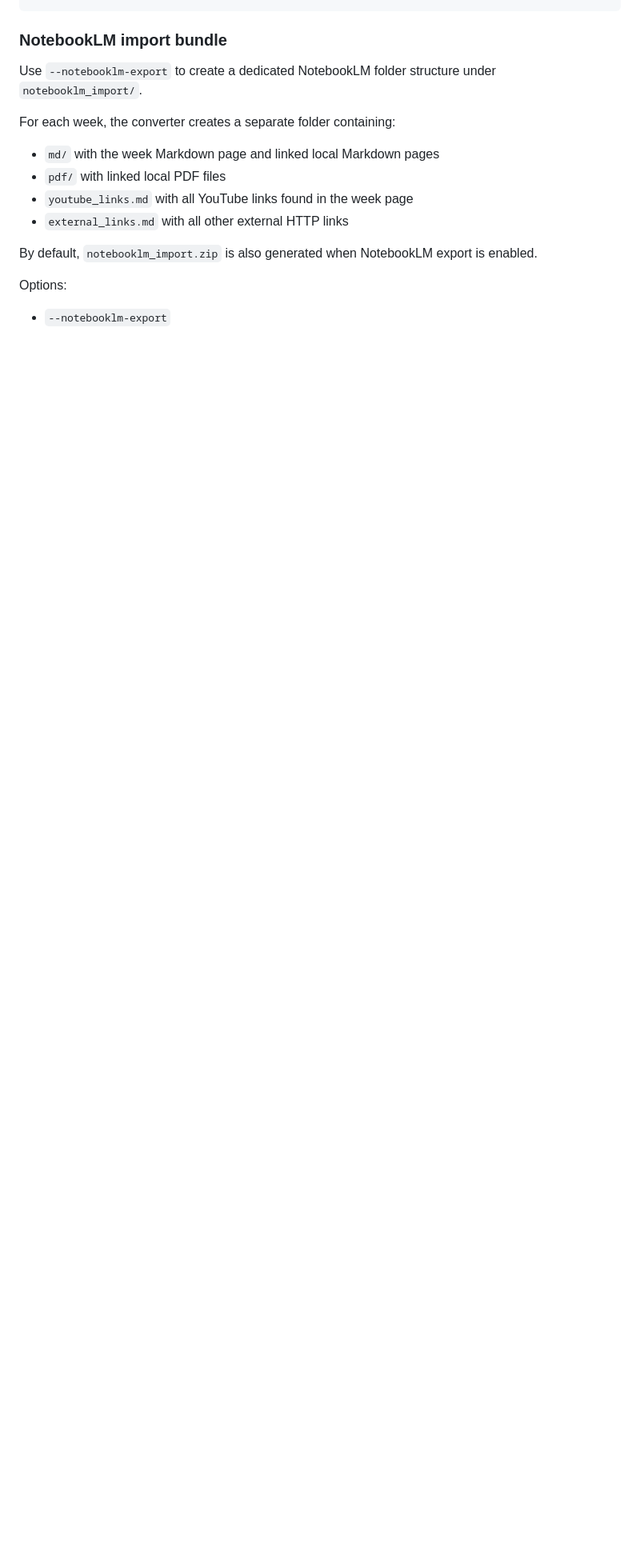
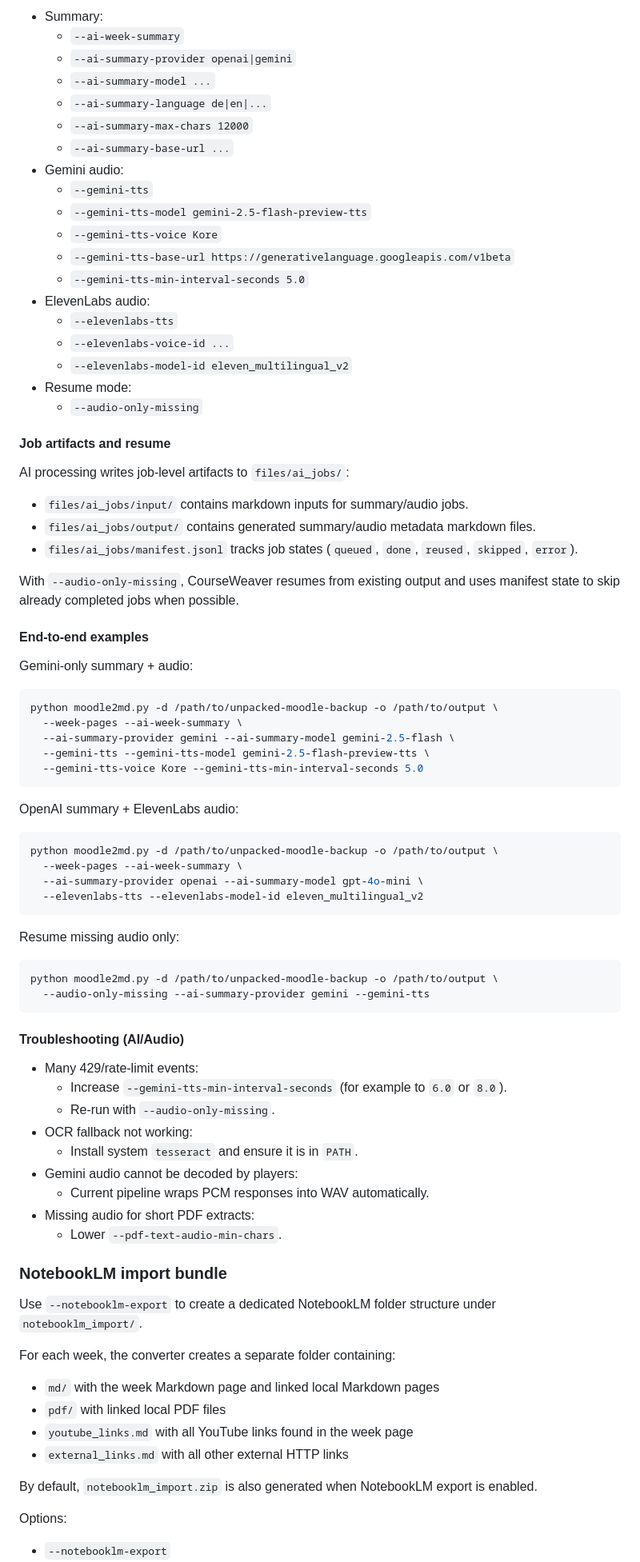
Before and after one commit to mkalz/CourseWeaver, a Markdown page: README.md, the part around one of its changes. Shown at 80% size. Drawn GitHub-style; blank space fills up the shorter version.

Commit message:
docs: improve AI summary and audio documentation

````diff
--- a/README.md
+++ b/README.md
@@ -131,3 +215,72 @@ python moodle2md.py -d /path/to/unpacked-moodle-backup -o /path/to/output --zip
+- Summary:
+  - `--ai-week-summary`
+  - `--ai-summary-provider openai|gemini`
+  - `--ai-summary-model ...`
+  - `--ai-summary-language de|en|...`
+  - `--ai-summary-max-chars 12000`
+  - `--ai-summary-base-url ...`
+- Gemini audio:
+  - `--gemini-tts`
+  - `--gemini-tts-model gemini-2.5-flash-preview-tts`
+  - `--gemini-tts-voice Kore`
+  - `--gemini-tts-base-url https://generativelanguage.googleapis.com/v1beta`
+  - `--gemini-tts-min-interval-seconds 5.0`
+- ElevenLabs audio:
+  - `--elevenlabs-tts`
+  - `--elevenlabs-voice-id ...`
+  - `--elevenlabs-model-id eleven_multilingual_v2`
+- Resume mode:
+  - `--audio-only-missing`
+
+#### Job artifacts and resume
+
+AI processing writes job-level artifacts to `files/ai_jobs/`:
+
+- `files/ai_jobs/input/` contains markdown inputs for summary/audio jobs.
+- `files/ai_jobs/output/` contains generated summary/audio metadata markdown files.
+- `files/ai_jobs/manifest.jsonl` tracks job states (`queued`, `done`, `reused`, `skipped`, `error`).
+
+With `--audio-only-missing`, CourseWeaver resumes from existing output and uses manifest state to skip already completed jobs when possible.
+
+#### End-to-end examples
+
+Gemini-only summary + audio:
+
+```bash
+python moodle2md.py -d /path/to/unpacked-moodle-backup -o /path/to/output \
+  --week-pages --ai-week-summary \
+  --ai-summary-provider gemini --ai-summary-model gemini-2.5-flash \
+  --gemini-tts --gemini-tts-model gemini-2.5-flash-preview-tts \
+  --gemini-tts-voice Kore --gemini-tts-min-interval-seconds 5.0
+```
+
+OpenAI summary + ElevenLabs audio:
+
+```bash
+python moodle2md.py -d /path/to/unpacked-moodle-backup -o /path/to/output \
+  --week-pages --ai-week-summary \
+  --ai-summary-provider openai --ai-summary-model gpt-4o-mini \
+  --elevenlabs-tts --elevenlabs-model-id eleven_multilingual_v2
+```
+
+Resume missing audio only:
+
+```bash
+python moodle2md.py -d /path/to/unpacked-moodle-backup -o /path/to/output \
+  --audio-only-missing --ai-summary-provider gemini --gemini-tts
+```
+
+#### Troubleshooting (AI/Audio)
+
+- Many 429/rate-limit events:
+  - Increase `--gemini-tts-min-interval-seconds` (for example to `6.0` or `8.0`).
+  - Re-run with `--audio-only-missing`.
+- OCR fallback not working:
+  - Install system `tesseract` and ensure it is in `PATH`.
+- Gemini audio cannot be decoded by players:
+  - Current pipeline wraps PCM responses into WAV automatically.
+- Missing audio for short PDF extracts:
+  - Lower `--pdf-text-audio-min-chars`.
 
 ### NotebookLM import bundle
 
````
Also changed, not shown: other parts of README.md (+92 -8 lines).
